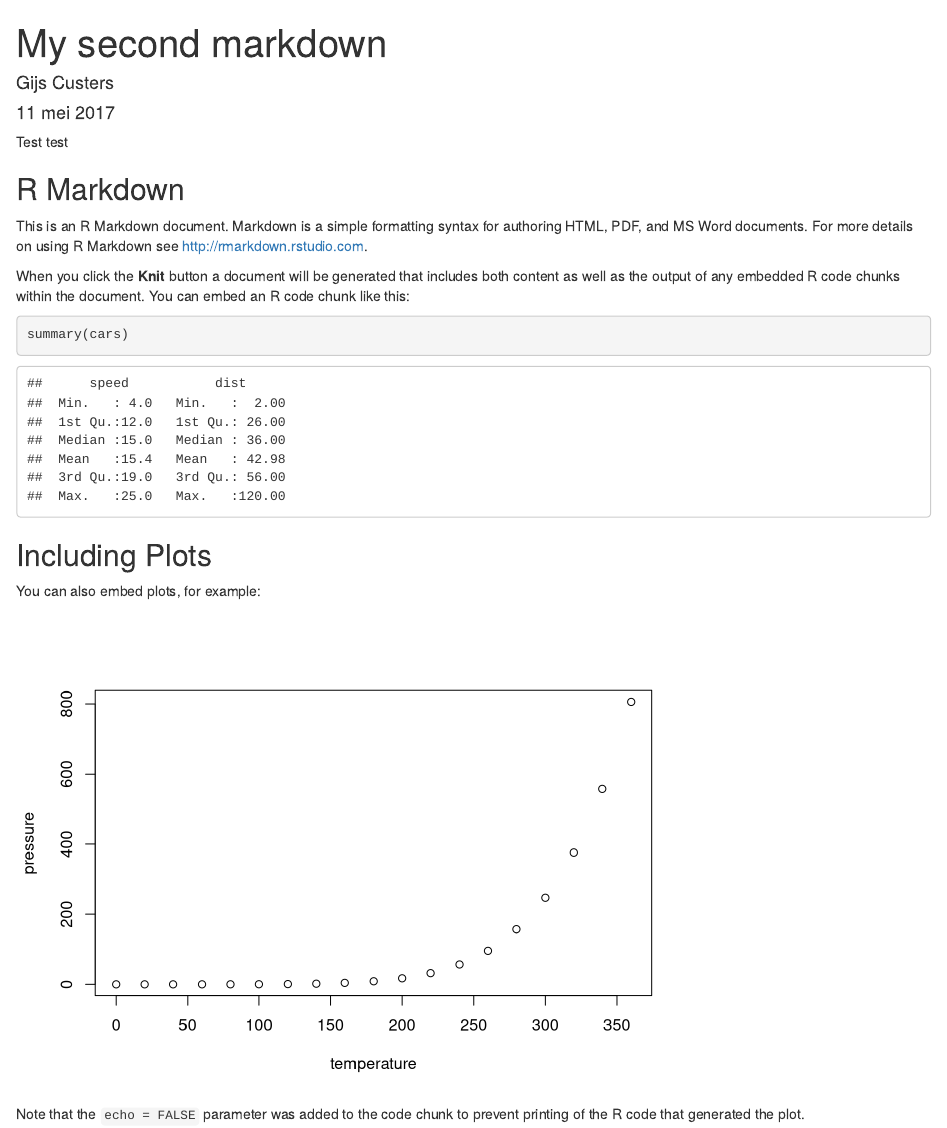
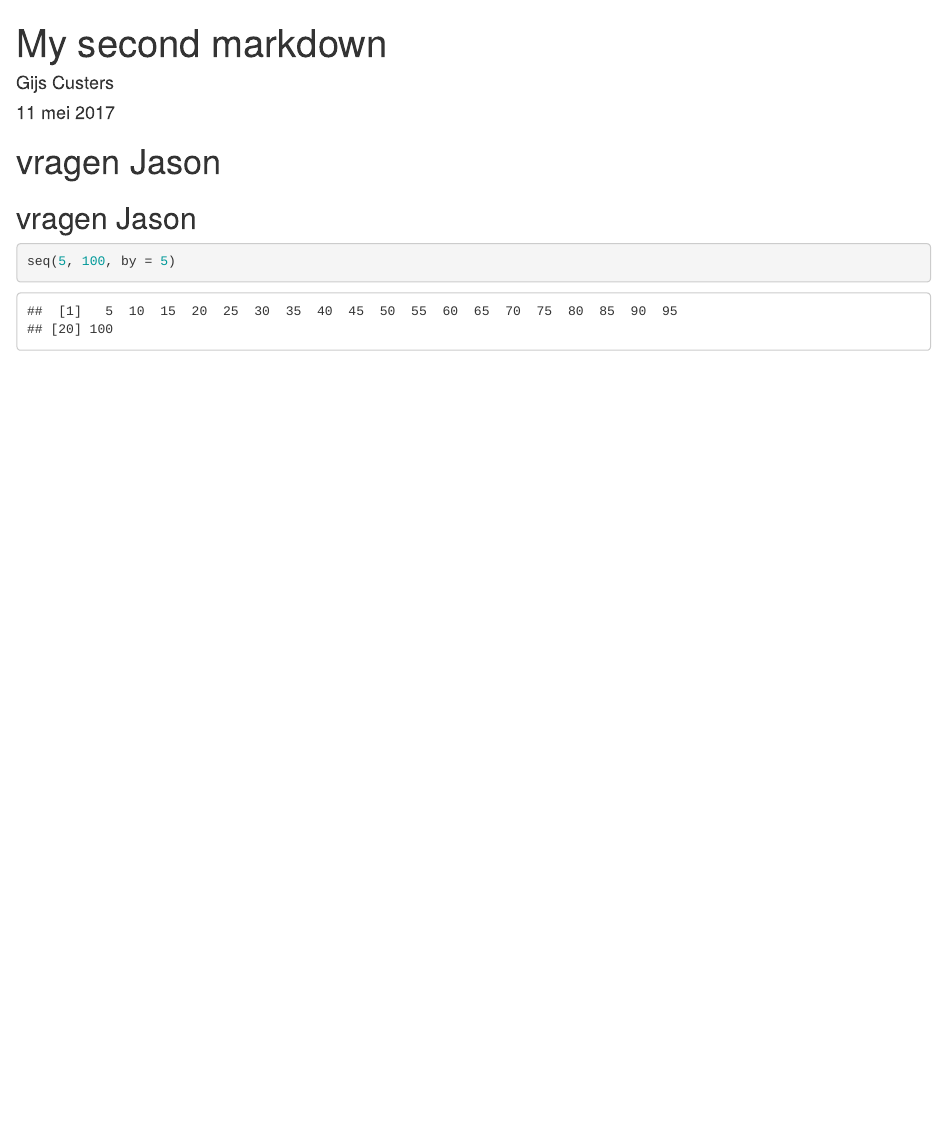
Before and after one commit to Gijscusters/session_1_ext, an R Markdown document (my_second_markdown.Rmd): the page in a window 1100 px wide, from its top. Rendered offline with R 4.5, knitr and Pandoc, with nearby package versions.

````diff
--- a/my_second_markdown.Rmd
+++ b/my_second_markdown.Rmd
@@ -5,28 +5,12 @@
 output: html_document
 ---
 
+# vragen Jason
+## vragen Jason
 ```{r setup, include=FALSE}
 knitr::opts_chunk$set(echo = TRUE)
 ```
 
-Test test
-
-## R Markdown
-
-This is an R Markdown document. Markdown is a simple formatting syntax for authoring HTML, PDF, and MS Word documents. For more details on using R Markdown see <http://rmarkdown.rstudio.com>.
-
-When you click the **Knit** button a document will be generated that includes both content as well as the output of any embedded R code chunks within the document. You can embed an R code chunk like this:
-
-```{r cars}
-summary(cars)
+``` {r}
+seq(5, 100, by = 5)
 ```
-
-## Including Plots
-
-You can also embed plots, for example:
-
-```{r pressure, echo=FALSE}
-plot(pressure)
-```
-
-Note that the `echo = FALSE` parameter was added to the code chunk to prevent printing of the R code that generated the plot.
````
